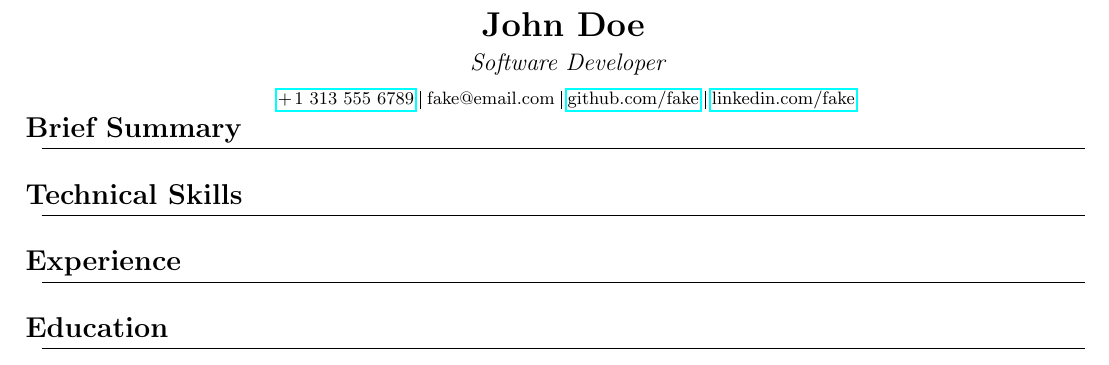
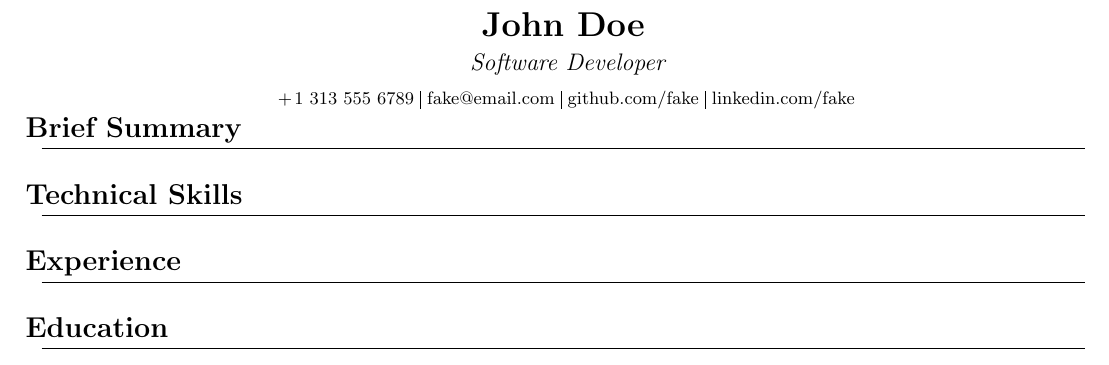
Before and after one commit to keithhand/resume, a LaTeX document (main.tex): part of the page, cut so that both start at the same text. Compiled offline with pdfLaTeX.

Commit message:
tweak href styling

```diff
--- a/main.tex
+++ b/main.tex
@@ -6,6 +6,11 @@
 \usepackage[inline]{enumitem}
 \usepackage{phonenumbers}
 \usepackage{hyperref}
+\hypersetup{
+  pdftitle={Resume},
+  pdfpagemode=FullScreen,
+  pdfborder={0 0 0},
+}
 
 % - debug commands -
 
@@ -137,7 +142,7 @@
 }
 
 \newcommand{\email}[1]{
-  \def\theauthoremail{#1}
+  \def\theauthoremail{\href{mailto:#1}{#1}}
 }
 
 \newcommand{\github}[1]{
```
